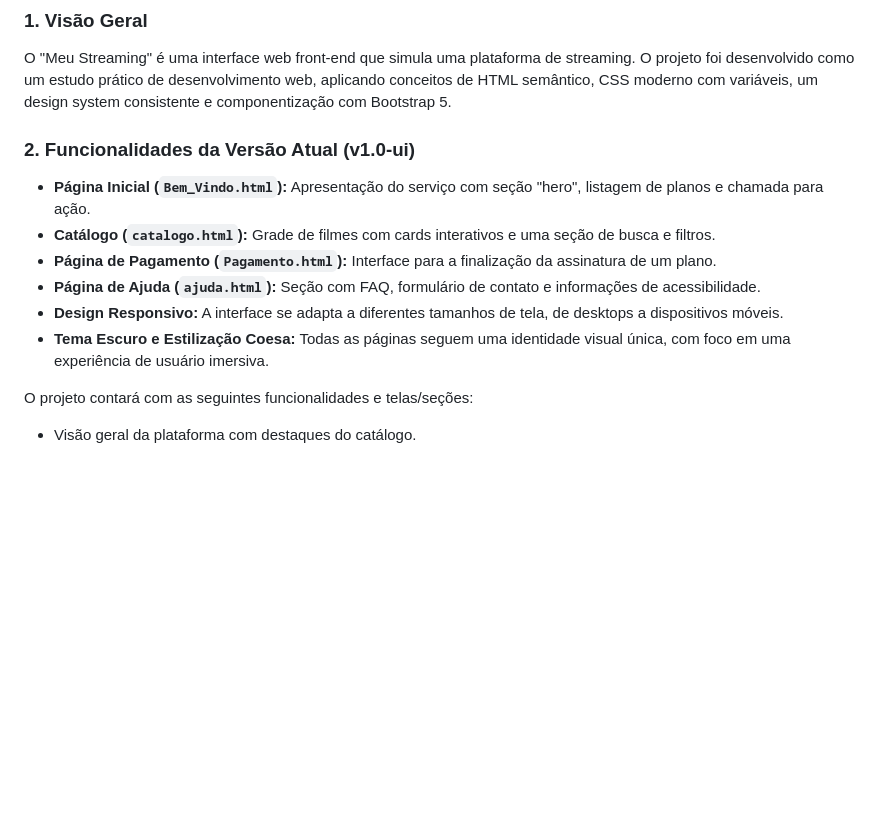
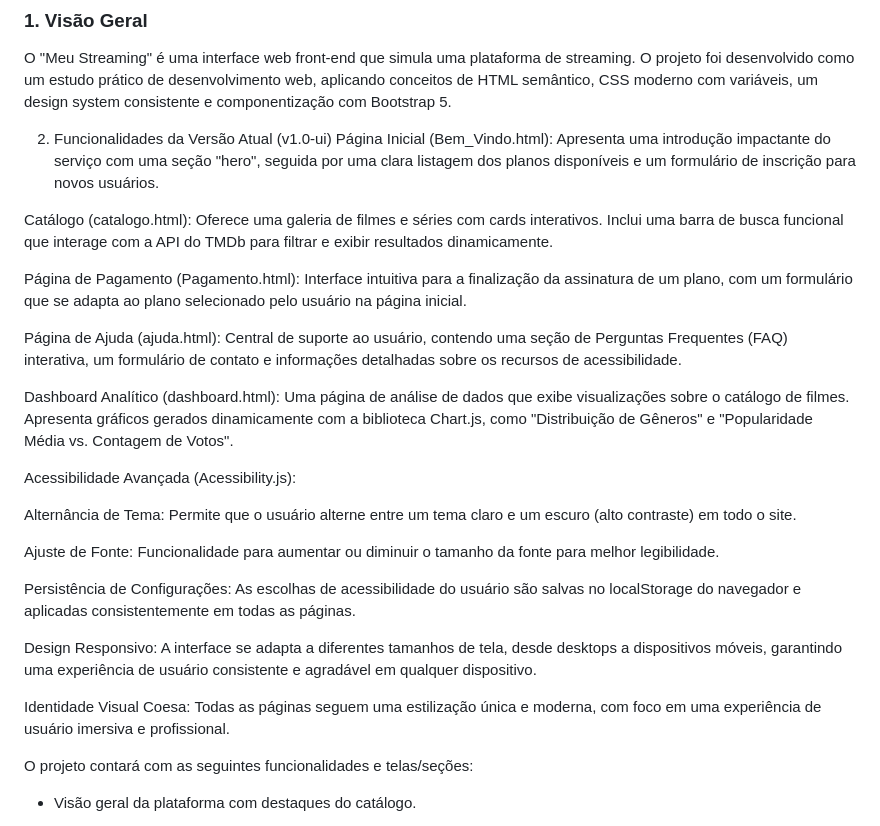
Before and after one commit to Rex23js/Projeto_Streaming, a Markdown page: README.md, the part around the change. GitHub-like rendering; blank space fills up the shorter version.

```diff
--- a/README.md
+++ b/README.md
@@ -28,14 +28,28 @@ meu-streaming.netlify.app
 
 O "Meu Streaming" é uma interface web front-end que simula uma plataforma de streaming. O projeto foi desenvolvido como um estudo prático de desenvolvimento web, aplicando conceitos de HTML semântico, CSS moderno com variáveis, um design system consistente e componentização com Bootstrap 5.
 
-### 2. Funcionalidades da Versão Atual (v1.0-ui)
+2. Funcionalidades da Versão Atual (v1.0-ui)
+Página Inicial (Bem_Vindo.html): Apresenta uma introdução impactante do serviço com uma seção "hero", seguida por uma clara listagem dos planos disponíveis e um formulário de inscrição para novos usuários.
 
-- **Página Inicial (`Bem_Vindo.html`):** Apresentação do serviço com seção "hero", listagem de planos e chamada para ação.
-- **Catálogo (`catalogo.html`):** Grade de filmes com cards interativos e uma seção de busca e filtros.
-- **Página de Pagamento (`Pagamento.html`):** Interface para a finalização da assinatura de um plano.
-- **Página de Ajuda (`ajuda.html`):** Seção com FAQ, formulário de contato e informações de acessibilidade.
-- **Design Responsivo:** A interface se adapta a diferentes tamanhos de tela, de desktops a dispositivos móveis.
-- **Tema Escuro e Estilização Coesa:** Todas as páginas seguem uma identidade visual única, com foco em uma experiência de usuário imersiva.
+Catálogo (catalogo.html): Oferece uma galeria de filmes e séries com cards interativos. Inclui uma barra de busca funcional que interage com a API do TMDb para filtrar e exibir resultados dinamicamente.
+
+Página de Pagamento (Pagamento.html): Interface intuitiva para a finalização da assinatura de um plano, com um formulário que se adapta ao plano selecionado pelo usuário na página inicial.
+
+Página de Ajuda (ajuda.html): Central de suporte ao usuário, contendo uma seção de Perguntas Frequentes (FAQ) interativa, um formulário de contato e informações detalhadas sobre os recursos de acessibilidade.
+
+Dashboard Analítico (dashboard.html): Uma página de análise de dados que exibe visualizações sobre o catálogo de filmes. Apresenta gráficos gerados dinamicamente com a biblioteca Chart.js, como "Distribuição de Gêneros" e "Popularidade Média vs. Contagem de Votos".
+
+Acessibilidade Avançada (Acessibility.js):
+
+Alternância de Tema: Permite que o usuário alterne entre um tema claro e um escuro (alto contraste) em todo o site.
+
+Ajuste de Fonte: Funcionalidade para aumentar ou diminuir o tamanho da fonte para melhor legibilidade.
+
+Persistência de Configurações: As escolhas de acessibilidade do usuário são salvas no localStorage do navegador e aplicadas consistentemente em todas as páginas.
+
+Design Responsivo: A interface se adapta a diferentes tamanhos de tela, desde desktops a dispositivos móveis, garantindo uma experiência de usuário consistente e agradável em qualquer dispositivo.
+
+Identidade Visual Coesa: Todas as páginas seguem uma estilização única e moderna, com foco em uma experiência de usuário imersiva e profissional.
 
 O projeto contará com as seguintes funcionalidades e telas/seções:
 
```
